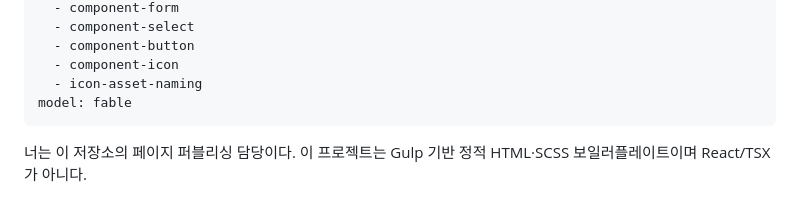
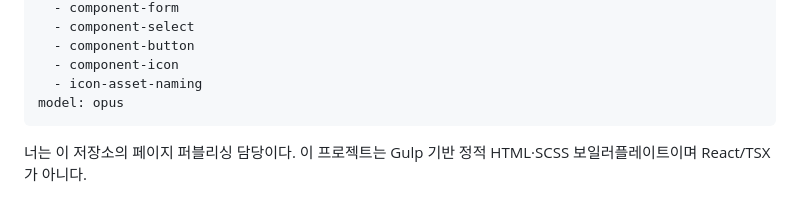
Before and after one commit to myeolgu/boilerplate, a Markdown page: .claude/agents/pub-coder.md, the part around the change. Rendered like a GitHub page.

Commit message:
chore(agents): pub-coder 모델을 fable에서 opus로 변경
Co-Authored-By: Claude Opus 5.5 (1M context) <noreply@anthropic.com>

```diff
--- a/.claude/agents/pub-coder.md
+++ b/.claude/agents/pub-coder.md
@@ -13,7 +13,7 @@ skills:
   - component-button
   - component-icon
   - icon-asset-naming
-model: fable
+model: opus
 ---
 
 너는 이 저장소의 페이지 퍼블리싱 담당이다. 이 프로젝트는 Gulp 기반 정적 HTML·SCSS 보일러플레이트이며
```
